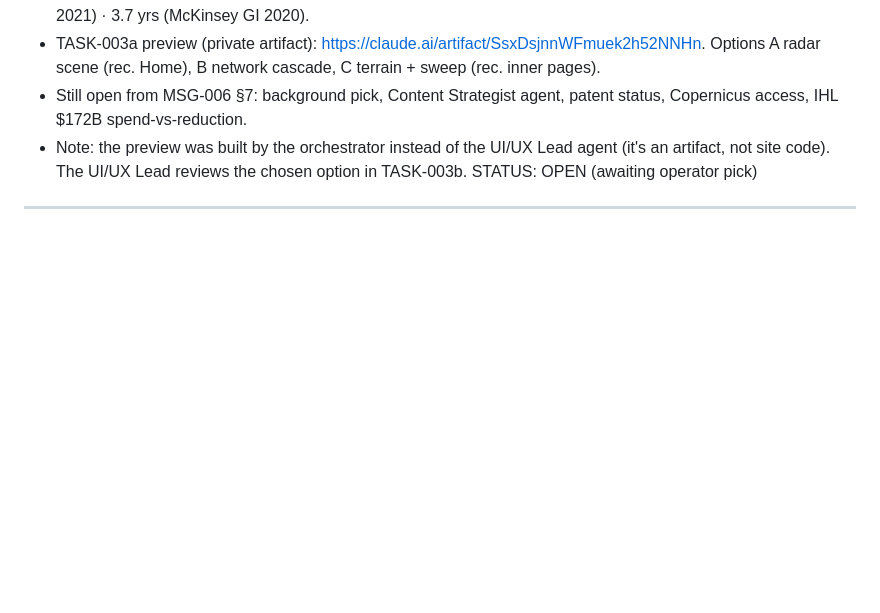
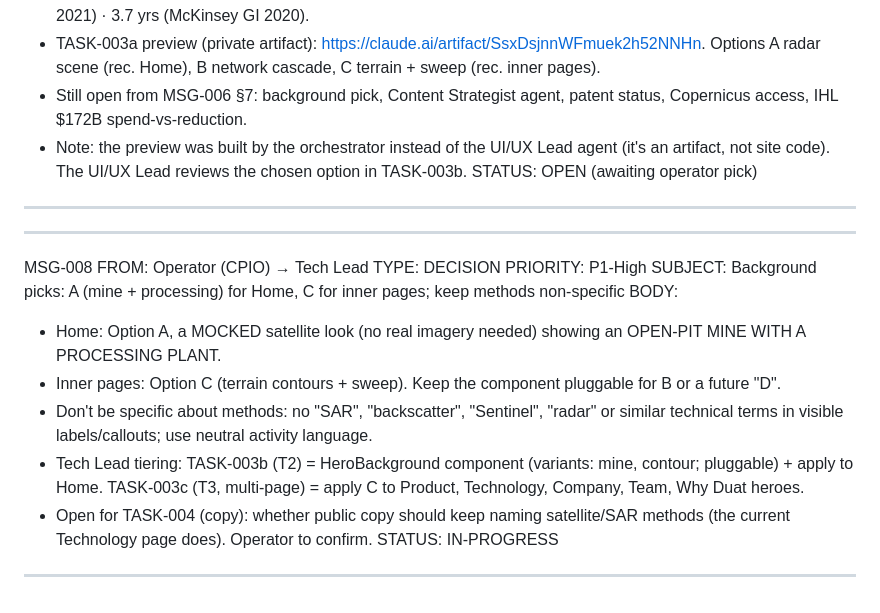
Before and after one commit to skanamike/duat-action-flow-94, a Markdown page: context/comms/message_queue.md, the part around the change. Drawn GitHub-style; blank space fills up the shorter version.

Commit message:
docs(context): log background decisions A (mine) / C (inner) as MSG-008
Requested-By: Operator
Validated-By: Git Ops Agent
Co-Authored-By: Claude Opus 5.5 <noreply@anthropic.com>
Claude-Session: https://claude.ai/code/session_01BJBFwcptGE2HjTHjkudiSr

```diff
--- a/context/comms/message_queue.md
+++ b/context/comms/message_queue.md
@@ -106,3 +106,18 @@ BODY:
   - Note: the preview was built by the orchestrator instead of the UI/UX Lead agent (it's an artifact, not site code). The UI/UX Lead reviews the chosen option in TASK-003b.
 STATUS: OPEN (awaiting operator pick)
 ---
+
+---
+MSG-008
+FROM: Operator (CPIO) → Tech Lead
+TYPE: DECISION
+PRIORITY: P1-High
+SUBJECT: Background picks: A (mine + processing) for Home, C for inner pages; keep methods non-specific
+BODY:
+  - Home: Option A, a MOCKED satellite look (no real imagery needed) showing an OPEN-PIT MINE WITH A PROCESSING PLANT.
+  - Inner pages: Option C (terrain contours + sweep). Keep the component pluggable for B or a future "D".
+  - Don't be specific about methods: no "SAR", "backscatter", "Sentinel", "radar" or similar technical terms in visible labels/callouts; use neutral activity language.
+  - Tech Lead tiering: TASK-003b (T2) = HeroBackground component (variants: mine, contour; pluggable) + apply to Home. TASK-003c (T3, multi-page) = apply C to Product, Technology, Company, Team, Why Duat heroes.
+  - Open for TASK-004 (copy): whether public copy should keep naming satellite/SAR methods (the current Technology page does). Operator to confirm.
+STATUS: IN-PROGRESS
+---
```
